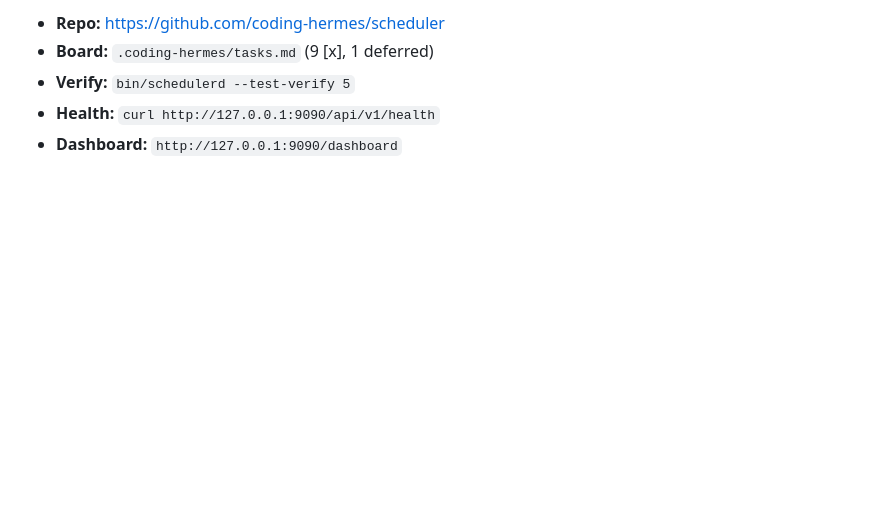
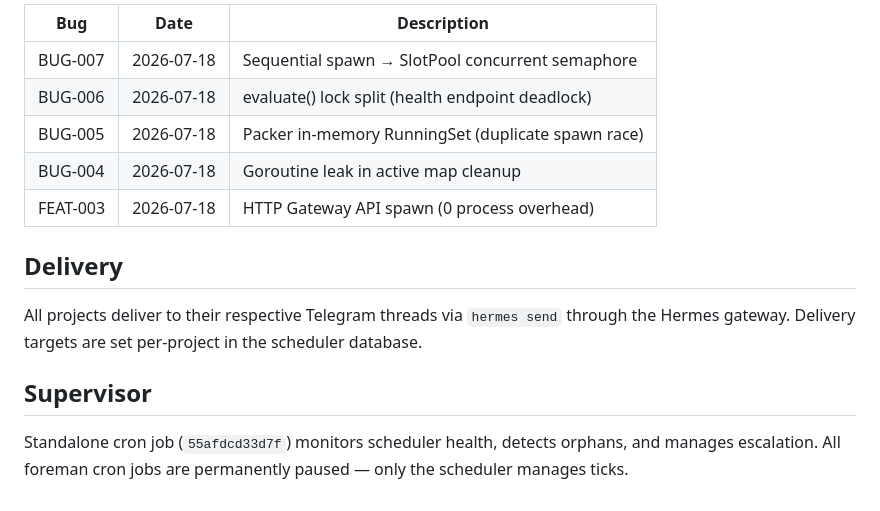
Before and after one commit to carterlasalle/scheduler, a Markdown page: docs/fleet.md, the part around one of its changes. GitHub-like rendering; blank space fills up the shorter version.

```diff
--- a/docs/fleet.md
+++ b/docs/fleet.md
@@ -73,6 +87,16 @@ schedulerd (Go daemon, :9090)
 
-- **Repo:** https://github.com/coding-hermes/scheduler
-- **Board:** `.coding-hermes/tasks.md` (9 [x], 1 deferred)
-- **Verify:** `bin/schedulerd --test-verify 5`
-- **Health:** `curl http://127.0.0.1:9090/api/v1/health`
-- **Dashboard:** `http://127.0.0.1:9090/dashboard`
+| Bug | Date | Description |
+|-----|------|-------------|
+| BUG-007 | 2026-07-18 | Sequential spawn → SlotPool concurrent semaphore |
+| BUG-006 | 2026-07-18 | evaluate() lock split (health endpoint deadlock) |
+| BUG-005 | 2026-07-18 | Packer in-memory RunningSet (duplicate spawn race) |
+| BUG-004 | 2026-07-18 | Goroutine leak in active map cleanup |
+| FEAT-003 | 2026-07-18 | HTTP Gateway API spawn (0 process overhead) |
+
+## Delivery
+
+All projects deliver to their respective Telegram threads via `hermes send` through the Hermes gateway. Delivery targets are set per-project in the scheduler database.
+
+## Supervisor
+
+Standalone cron job (`55afdcd33d7f`) monitors scheduler health, detects orphans, and manages escalation. All foreman cron jobs are permanently paused — only the scheduler manages ticks.
```
Also changed, not shown: other parts of docs/fleet.md (+72 -58 lines).
